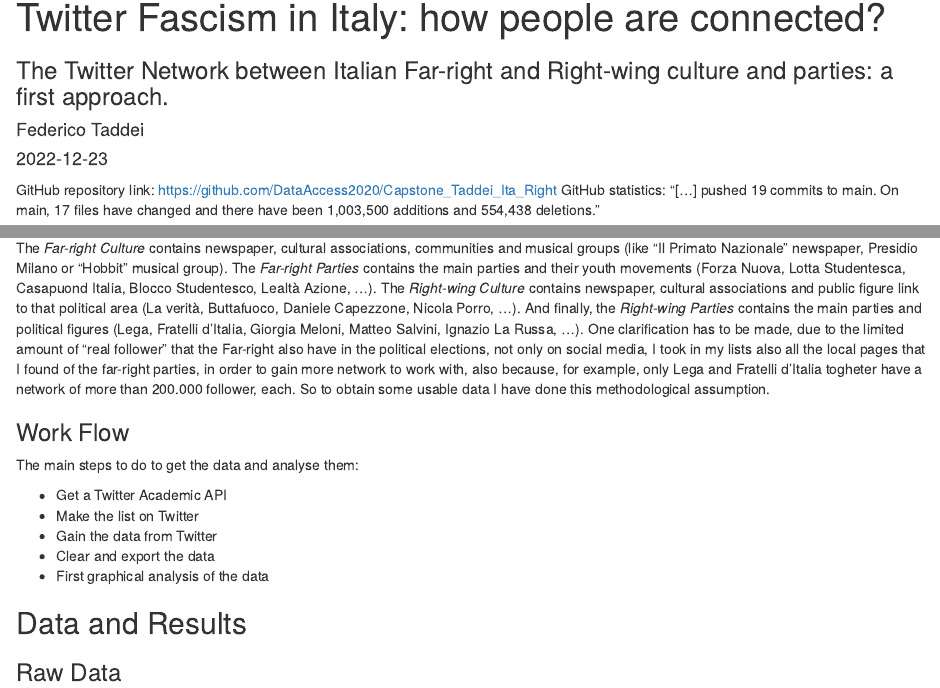
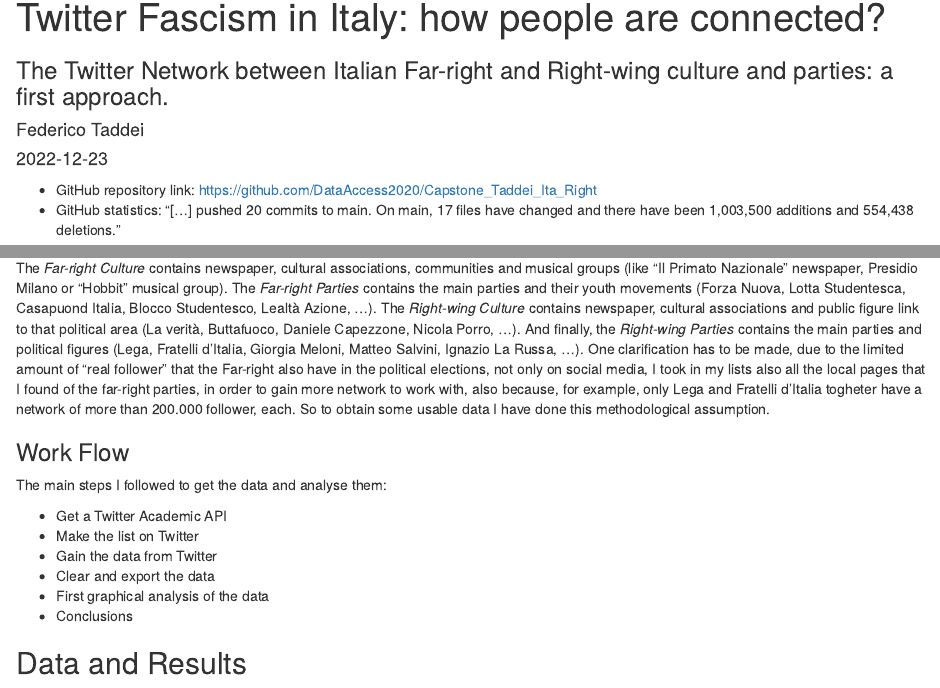
Before and after one commit to DataAccess2020/Capstone_Taddei_Ita_Right, an R Markdown document (Final Report/Final Report.Rmd): the page in a window 1100 px wide, from its top, and a second part further down, joined at a grey line. Rendered offline with R 4.5, knitr and Pandoc, with nearby package versions.

Commit message:
Also OK HTML

````diff
--- a/Final Report/Final Report.Rmd
+++ b/Final Report/Final Report.Rmd
@@ -13,8 +13,8 @@ editor_options:
 knitr::opts_chunk$set(echo = TRUE)
 knitr::opts_knit$set(root.dir = 'C:\\Users\\39333\\Desktop\\UNIVERSITA\\MAGISTRALE COM-DAPS&CO\\CORSI\\DATA ACCESS AND REGULATIONS\\CAPSTONE PROJECT\\Capstone_Taddei_Ita_Right\\Scripts')
 ```
-GitHub repository link: https://github.com/DataAccess2020/Capstone_Taddei_Ita_Right
-GitHub statistics: "[...] pushed 19 commits to main. On main, 17 files have changed and there have been 1,003,500 additions and 554,438 deletions."
+- GitHub repository link: https://github.com/DataAccess2020/Capstone_Taddei_Ita_Right
+- GitHub statistics: "[...] pushed 20 commits to main. On main, 17 files have changed and there have been 1,003,500 additions and 554,438 deletions."
 
 
 <center>![](https://github.com/DataAccess2020/Capstone_Taddei_Ita_Right/blob/main/Images/banner-NFVM.jpg?raw=true){width="50%" height="50%"}</center>
@@ -51,13 +51,14 @@ So to obtain some usable data I have done this methodological assumption.
 
 ### Work Flow
 
-The main steps to do to get the data and analyse them:
+The main steps I followed to get the data and analyse them:
 
 -   Get a Twitter Academic API
 -   Make the list on Twitter
 -   Gain the data from Twitter
 -   Clear and export the data
 -   First graphical analysis of the data
+-   Conclusions
 
 ## Data and Results
 
````
Also changed, not shown: Final Report/Final-Report.html.
